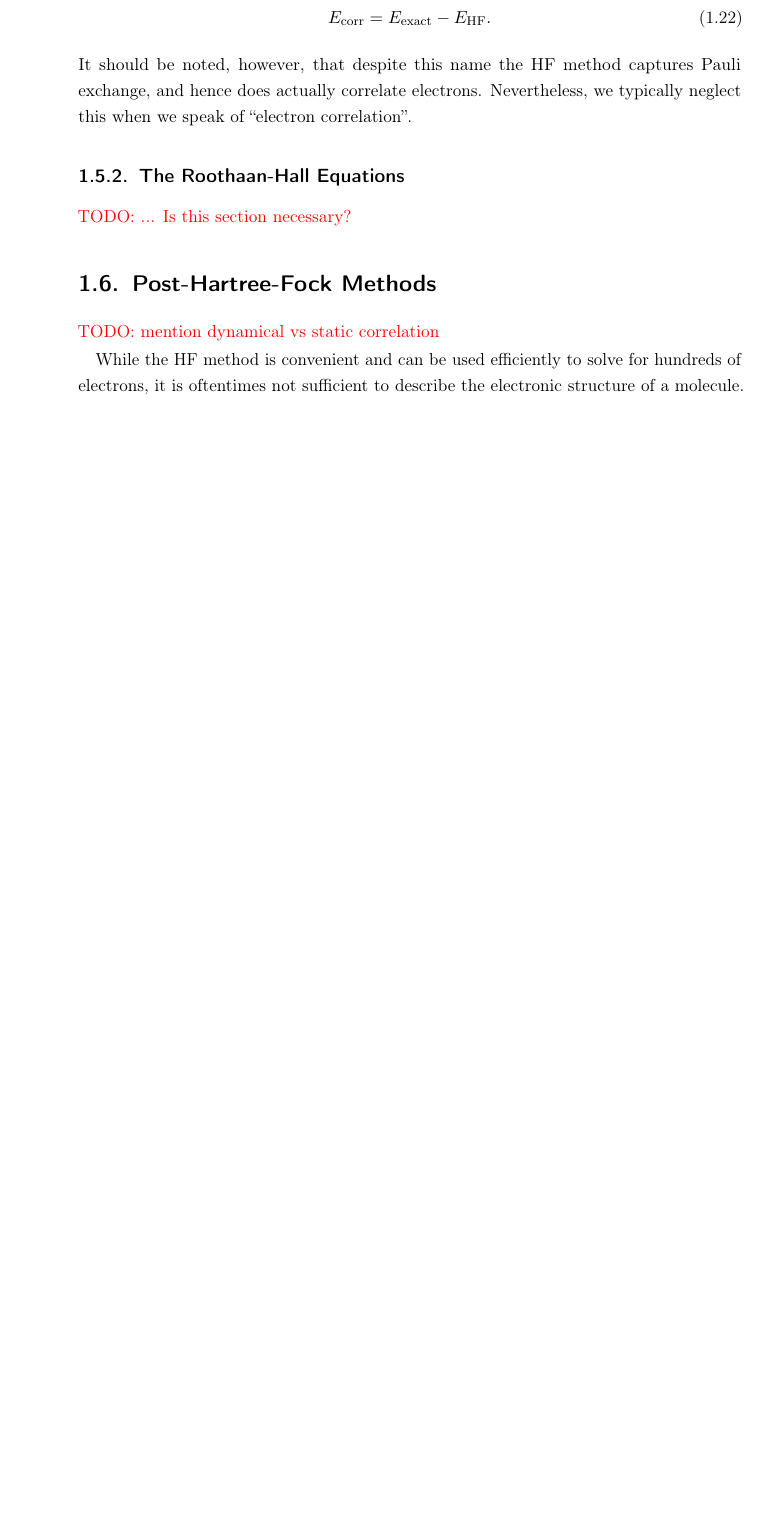
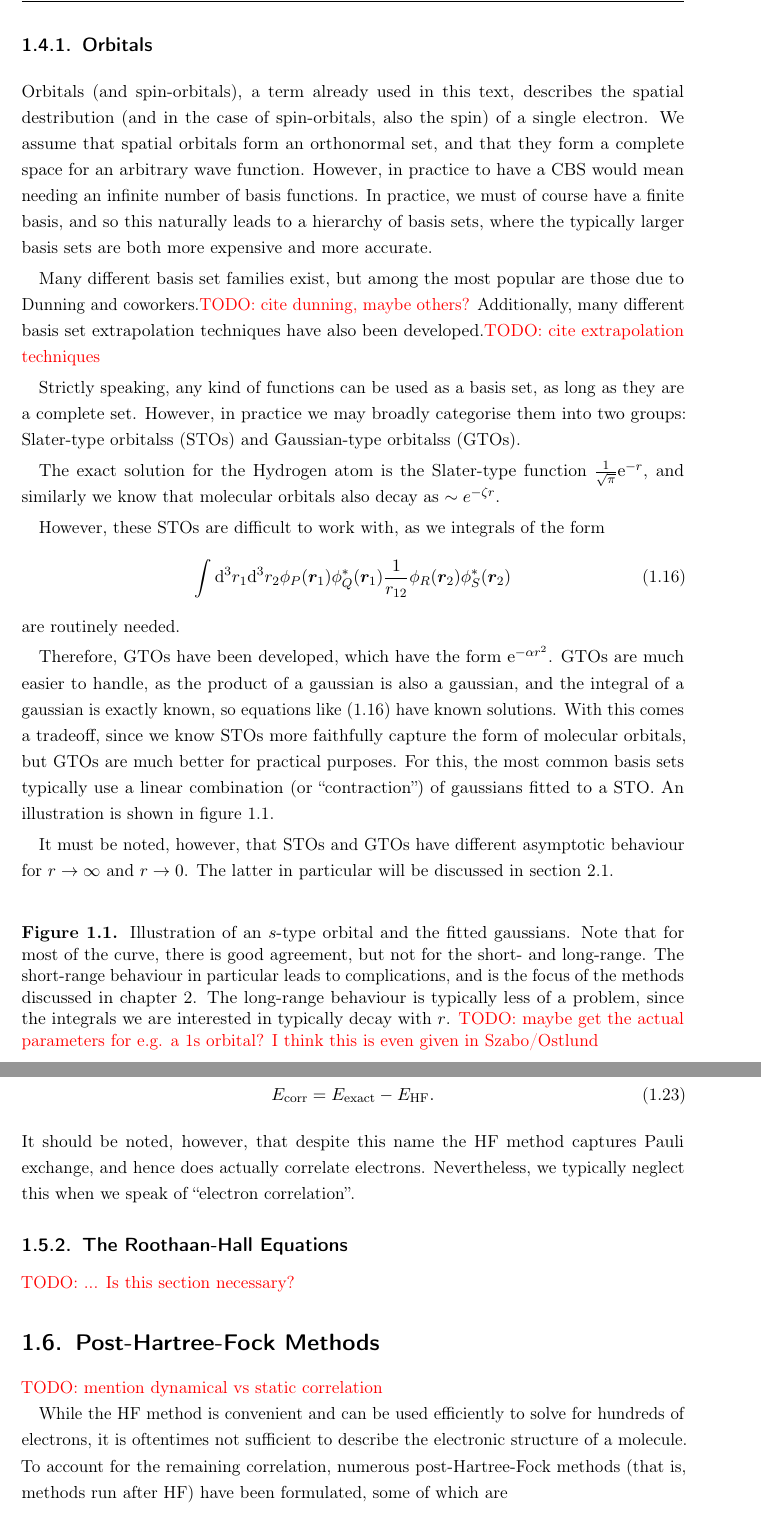
Before and after one commit to jphaupt/phdthesis_haupt, a LaTeX thesis (jphaupt_phdthesis.tex, which reads params/newcommands.tex, src/chapter_intro.tex): part of page 23 of 38 before the commit and two parts of pages 22 and 24 of 39 after it, the two joined at a grey line, cut at the place of the change, the shorter picture padded with empty space. Compiled offline with pdfLaTeX.

Commit message:
orbitals section

```diff
--- a/params/newcommands.tex
+++ b/params/newcommands.tex
@@ -15,6 +15,7 @@
 
 \newcommand{\mathdef}{\mathrel{\mathop:}=}
 \newcommand{\e}{\mathrm{e}}
+\renewcommand{\d}{\mathrm{d}}
 
 \newcommand{\red}[1]{{\color{red} #1}}
 \newcommand{\blue}[1]{{\color{blue} #1}}
--- a/src/chapter_intro.tex
+++ b/src/chapter_intro.tex
@@ -192,6 +192,34 @@ where $|\mathcal{H}|$ denotes the size of the Hilbert space, and we have assumed
 
 The combinatorial scaling is still unfavourable. For a closed-shell system with 20 electrons in 20 orbitals, $|\mathcal{H}|=3.41\times 10^{10}$. Assuming we wish to have double precision,\footnote{A double precision floating-point number has 1 bit for the sign, 11 bits for the exponent, and 52 bits for fraction (known as the mantissa).\cite{ascherFirst2011} This resolves to 64 bits or 8 bytes.} to store the whole matrix we would need about $10^{23}$ bytes, or 100 zettabytes. So, while we've substantially reduced the complexity of the problem, it is still extremely demanding. More approximations are therefore needed.
 
+\subsection{Orbitals}
+\label{sec:orbitals}
+
+Orbitals (and spin-orbitals), a term already used in this text, describes the spatial destribution (and in the case of spin-orbitals, also the spin) of a single electron. We assume that spatial orbitals form an orthonormal set, and that they form a complete space for an arbitrary wave function. However, in practice to have a \gls{CBS} would mean needing an infinite number of basis functions. In practice, we must of course have a finite basis, and so this naturally leads to a hierarchy of basis sets, where the typically larger basis sets are both more expensive and more accurate.
+
+Many different basis set families exist, but among the most popular are those due to Dunning and coworkers.\todo{cite dunning, maybe others?} Additionally, many different basis set extrapolation techniques have also been developed.\todo{cite extrapolation techniques}
+
+Strictly speaking, any kind of functions can be used as a basis set, as long as they are a complete set. However, in practice we may broadly categorise them into two groups: \glspl{STO} and \glspl{GTO}.
+
+The exact solution for the Hydrogen atom is the Slater-type function $\frac 1{\sqrt{\pi}} \e^{-r}$, and similarly we know that molecular orbitals also decay as $\sim e^{-\zeta r}$.
+
+However, these \glspl{STO} are difficult to work with, as we integrals of the form
+\begin{equation}
+    \label{eq:two-body-integral}
+\int\d^3r_1\d^3r_2 \phi_P(\bm r_1)\phi_Q^*(\bm r_1)\frac 1 {r_{12}}\phi_R(\bm r_2)\phi_S^*(\bm r_2)
+\end{equation}
+are routinely needed.
+
+Therefore, \glspl{GTO} have been developed, which have the form $\e^{-\alpha r^2}$. \glspl{GTO} are much easier to handle, as the product of a gaussian is also a gaussian, and the integral of a gaussian is exactly known, so equations like \eqref{eq:two-body-integral} have known solutions. With this comes a tradeoff, since we know \glspl{STO} more faithfully capture the form of molecular orbitals, but \glspl{GTO} are much better for practical purposes. For this, the most common basis sets typically use a linear combination (or ``contraction'') of gaussians fitted to a \gls{STO}. An illustration is shown in figure \ref{fig:sto-gto}.
+
+It must be noted, however, that \glspl{STO} and \glspl{GTO} have different asymptotic behaviour for $r\to\infty$ and $r\to 0$. The latter in particular will be discussed in section \ref{sec:cusp}.
+
+\begin{figure}[htbp]
+    \centering
+
+    \caption{Illustration of an $s$-type orbital and the fitted gaussians. Note that for most of the curve, there is good agreement, but not for the short- and long-range. The short-range behaviour in particular leads to complications, and is the focus of the methods discussed in chapter \ref{chap:explicit}. The long-range behaviour is typically less of a problem, since the integrals we are interested in typically decay with $r$. \todo{maybe get the actual parameters for e.g. a 1s orbital? I think this is even given in Szabo/Ostlund}}
+    \label{fig:sto-gto}
+\end{figure}
 
 \section{The Hartree-Fock Method}
 \label{sec:hf}
@@ -251,7 +279,7 @@ It should be noted, however, that despite this name the \gls{HF} method captures
 \label{sec:post-hf}
 \todo{mention dynamical vs static correlation}
 
-While the \gls{HF} method is convenient and can be used efficiently to solve for hundreds of electrons, it is oftentimes not sufficient to describe the electronic structure of a molecule.
+While the \gls{HF} method is convenient and can be used efficiently to solve for hundreds of electrons, it is oftentimes not sufficient to describe the electronic structure of a molecule. To account for the remaining correlation, numerous post-Hartree-Fock methods (that is, methods run after \gls{HF}) have been formulated, some of which are
 
 % For so-called ``weakly-correlated'' electron systems, the \gls{HF} method or a modest improvement thereof is sufficient. However, for ``strongly-correlated'' electron systems, the \gls{HF} method can fail completely, not even describing the system qualitatively correctly.
 
```
Also changed, not shown: src/chapter_explicit.tex (+4 -0 lines), src/chapter_intro.tex (6 more changed lines).
